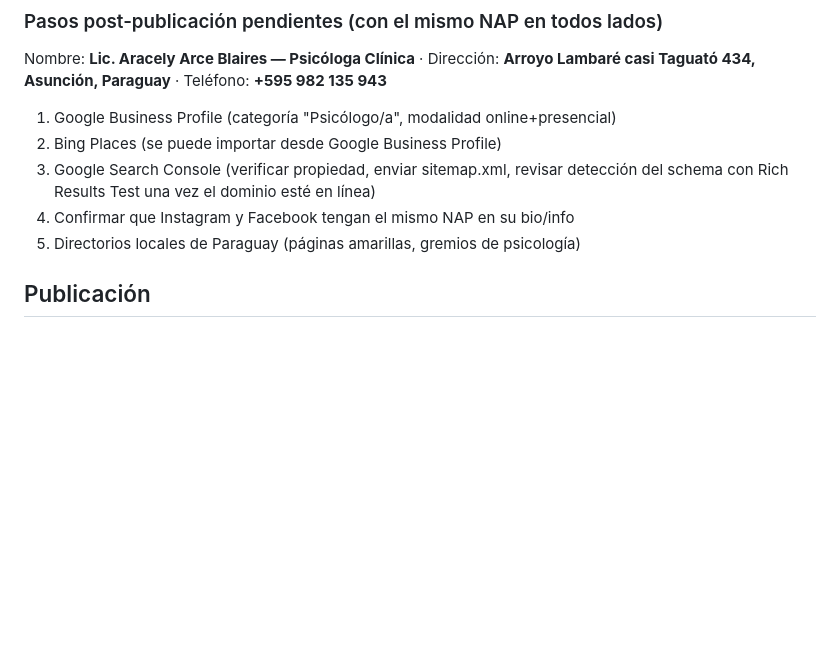
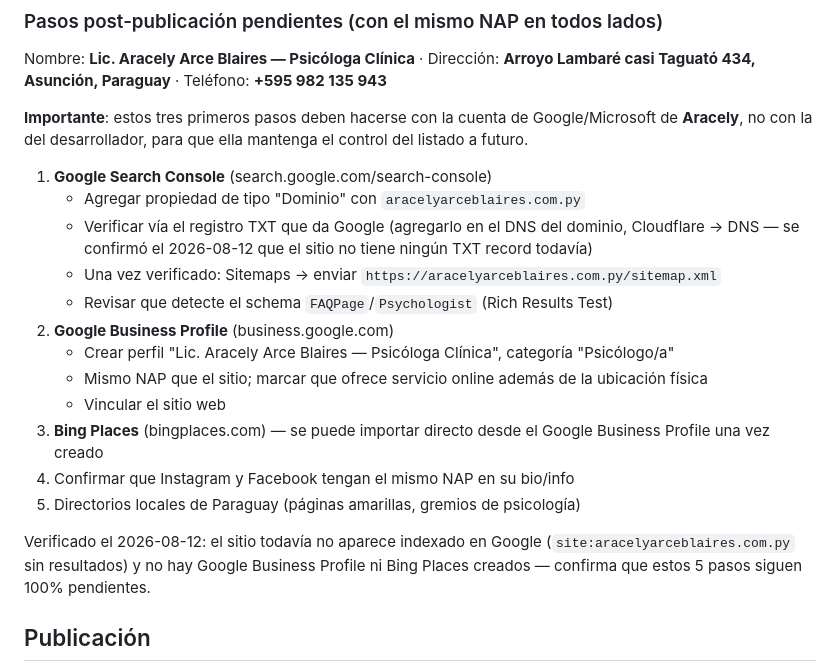
Before and after one commit to eduhellman/aracely-web-tcc, a Markdown page: NOTAS.md, the part around the change. Drawn GitHub-style; blank space fills up the shorter version.

Commit message:
Documentar pasos pendientes de Search Console, Google Business Profile y Bing Places
Verificado que el sitio aún no está indexado y no hay listados creados;
estos pasos requieren la cuenta de Google/Microsoft de Aracely, no la del
desarrollador.

```diff
--- a/NOTAS.md
+++ b/NOTAS.md
@@ -182,12 +182,28 @@ aparece el bloque de Cloudflare y que los 5 bots de IA quedan con `Allow: /`.
 ### Pasos post-publicación pendientes (con el mismo NAP en todos lados)
 Nombre: **Lic. Aracely Arce Blaires — Psicóloga Clínica** · Dirección: **Arroyo Lambaré casi
 Taguató 434, Asunción, Paraguay** · Teléfono: **+595 982 135 943**
-1. Google Business Profile (categoría "Psicólogo/a", modalidad online+presencial)
-2. Bing Places (se puede importar desde Google Business Profile)
-3. Google Search Console (verificar propiedad, enviar sitemap.xml, revisar detección del schema
-   con Rich Results Test una vez el dominio esté en línea)
+
+**Importante**: estos tres primeros pasos deben hacerse con la cuenta de Google/Microsoft de
+**Aracely**, no con la del desarrollador, para que ella mantenga el control del listado a futuro.
+
+1. **Google Search Console** (search.google.com/search-console)
+   - Agregar propiedad de tipo "Dominio" con `aracelyarceblaires.com.py`
+   - Verificar vía el registro TXT que da Google (agregarlo en el DNS del dominio, Cloudflare →
+     DNS — se confirmó el 2026-08-12 que el sitio no tiene ningún TXT record todavía)
+   - Una vez verificado: Sitemaps → enviar `https://aracelyarceblaires.com.py/sitemap.xml`
+   - Revisar que detecte el schema `FAQPage`/`Psychologist` (Rich Results Test)
+2. **Google Business Profile** (business.google.com)
+   - Crear perfil "Lic. Aracely Arce Blaires — Psicóloga Clínica", categoría "Psicólogo/a"
+   - Mismo NAP que el sitio; marcar que ofrece servicio online además de la ubicación física
+   - Vincular el sitio web
+3. **Bing Places** (bingplaces.com) — se puede importar directo desde el Google Business Profile
+   una vez creado
 4. Confirmar que Instagram y Facebook tengan el mismo NAP en su bio/info
 5. Directorios locales de Paraguay (páginas amarillas, gremios de psicología)
+
+Verificado el 2026-08-12: el sitio todavía no aparece indexado en Google (`site:aracelyarceblaires.com.py`
+sin resultados) y no hay Google Business Profile ni Bing Places creados — confirma que estos 5
+pasos siguen 100% pendientes.
 
 ## Publicación
 Sitio 100% estático → Cloudflare Pages / Netlify / GitHub Pages gratis + dominio .com.py vía NIC-PY.
```
